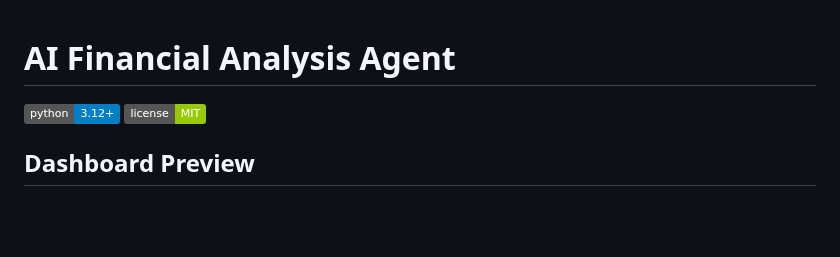
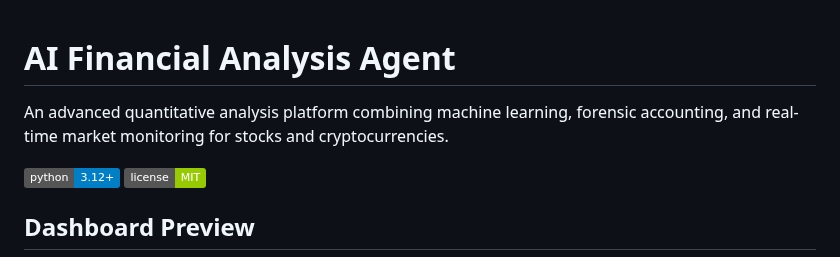
Before and after one commit to TFelbor/ai-financial-agent, a Markdown page: docs/readme.md, the part around the change. GitHub-like rendering; badges without logos; blank space fills up the shorter version.

```diff
--- a/docs/readme.md
+++ b/docs/readme.md
@@ -1,4 +1,6 @@
 # AI Financial Analysis Agent
+
+An advanced quantitative analysis platform combining machine learning, forensic accounting, and real-time market monitoring for stocks and cryptocurrencies.
 
 ![Python Version](https://img.shields.io/badge/python-3.12%2B-blue)
 ![License](https://img.shields.io/badge/license-MIT-green)
```
